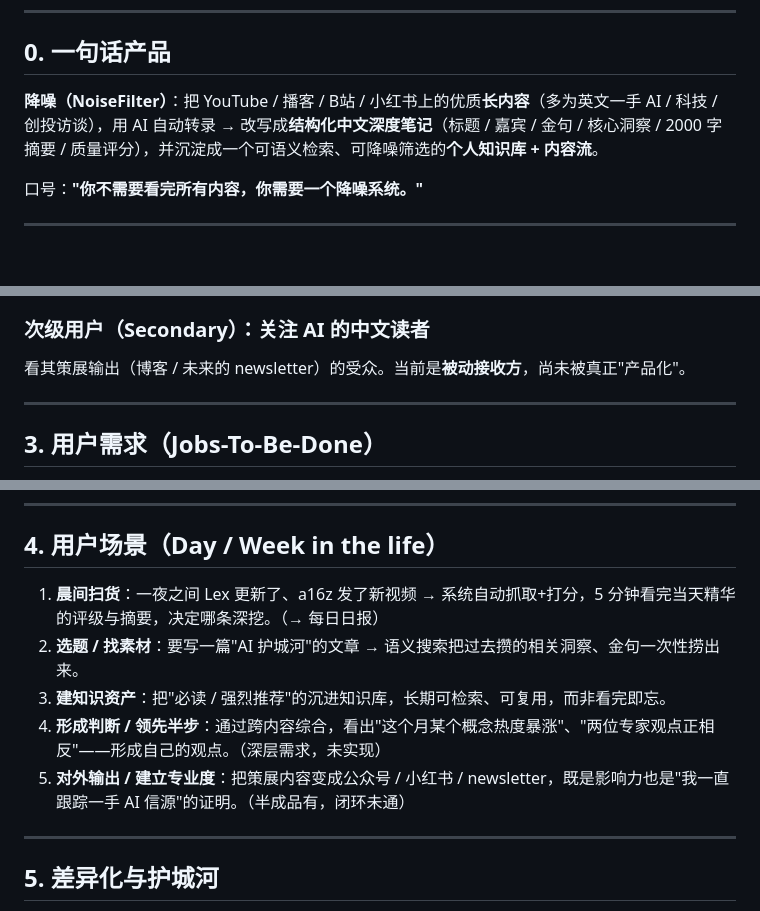
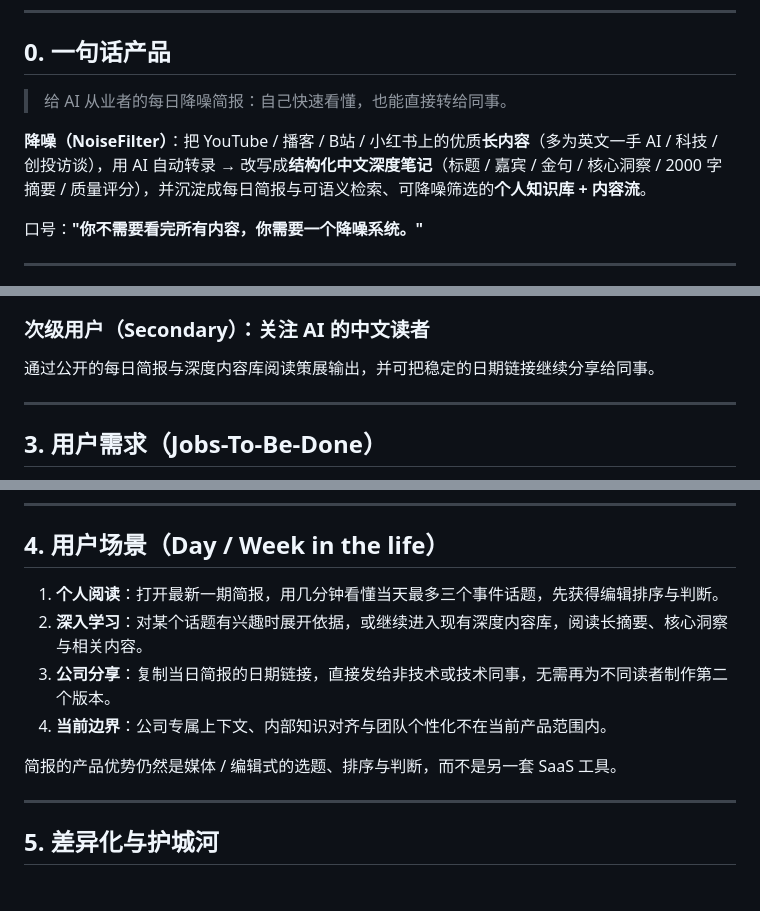
Before and after one commit to YiShu5/content-curation, a Markdown page: docs/产品定位与用户场景.md, 3 parts joined by grey strips. GitHub-like rendering; blank space fills up the shorter version.

```diff
--- a/docs/产品定位与用户场景.md
+++ b/docs/产品定位与用户场景.md
@@ -8,7 +8,9 @@
 
 ## 0. 一句话产品
 
-**降噪（NoiseFilter）**：把 YouTube / 播客 / B站 / 小红书上的优质**长内容**（多为英文一手 AI / 科技 / 创投访谈），用 AI 自动转录 → 改写成**结构化中文深度笔记**（标题 / 嘉宾 / 金句 / 核心洞察 / 2000 字摘要 / 质量评分），并沉淀成一个可语义检索、可降噪筛选的**个人知识库 + 内容流**。
+> 给 AI 从业者的每日降噪简报：自己快速看懂，也能直接转给同事。
+
+**降噪（NoiseFilter）**：把 YouTube / 播客 / B站 / 小红书上的优质**长内容**（多为英文一手 AI / 科技 / 创投访谈），用 AI 自动转录 → 改写成**结构化中文深度笔记**（标题 / 嘉宾 / 金句 / 核心洞察 / 2000 字摘要 / 质量评分），并沉淀成每日简报与可语义检索、可降噪筛选的**个人知识库 + 内容流**。
 
 口号：**"你不需要看完所有内容，你需要一个降噪系统。"**
 
@@ -50,7 +52,7 @@
 - 痛点是"怕错过一手信号"和"看不完"的双重焦虑。
 
 ### 次级用户（Secondary）：关注 AI 的中文读者
-看其策展输出（博客 / 未来的 newsletter）的受众。当前是**被动接收方**，尚未被真正"产品化"。
+通过公开的每日简报与深度内容库阅读策展输出，并可把稳定的日期链接继续分享给同事。
 
 ---
 
@@ -77,11 +79,12 @@
 
 ## 4. 用户场景（Day / Week in the life）
 
-1. **晨间扫货**：一夜之间 Lex 更新了、a16z 发了新视频 → 系统自动抓取+打分，5 分钟看完当天精华的评级与摘要，决定哪条深挖。（→ 每日日报）
-2. **选题 / 找素材**：要写一篇"AI 护城河"的文章 → 语义搜索把过去攒的相关洞察、金句一次性捞出来。
-3. **建知识资产**：把"必读 / 强烈推荐"的沉进知识库，长期可检索、可复用，而非看完即忘。
-4. **形成判断 / 领先半步**：通过跨内容综合，看出"这个月某个概念热度暴涨"、"两位专家观点正相反"——形成自己的观点。（深层需求，未实现）
-5. **对外输出 / 建立专业度**：把策展内容变成公众号 / 小红书 / newsletter，既是影响力也是"我一直跟踪一手 AI 信源"的证明。（半成品有，闭环未通）
+1. **个人阅读**：打开最新一期简报，用几分钟看懂当天最多三个事件话题，先获得编辑排序与判断。
+2. **深入学习**：对某个话题有兴趣时展开依据，或继续进入现有深度内容库，阅读长摘要、核心洞察与相关内容。
+3. **公司分享**：复制当日简报的日期链接，直接发给非技术或技术同事，无需再为不同读者制作第二个版本。
+4. **当前边界**：公司专属上下文、内部知识对齐与团队个性化不在当前产品范围内。
+
+简报的产品优势仍然是媒体 / 编辑式的选题、排序与判断，而不是另一套 SaaS 工具。
 
 ---
 
```
Also changed, not shown: README.md (+22 -1 lines).
